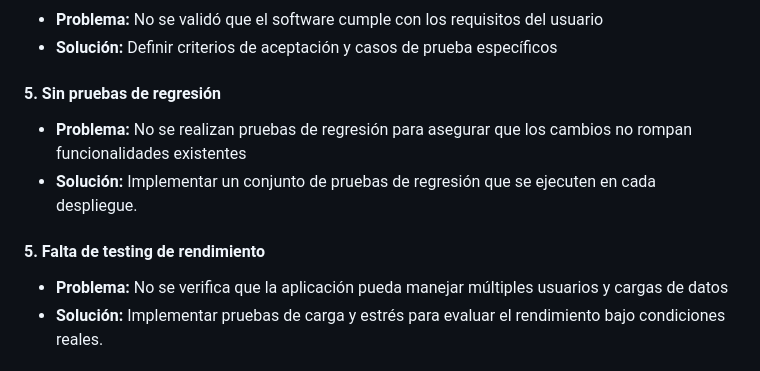
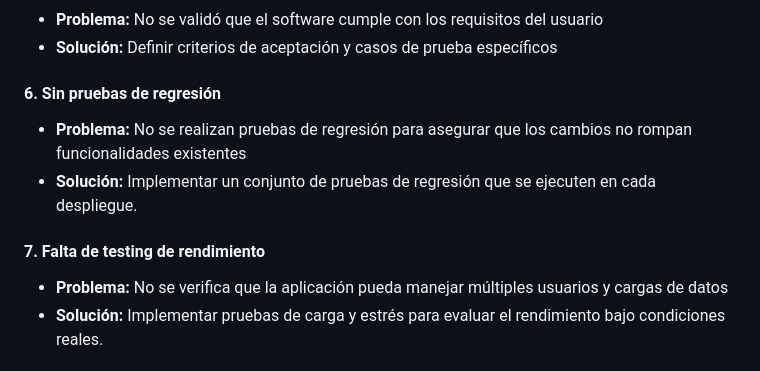
Before and after one commit to GuillermoTorresRenner/HealthTrack, a Markdown page: README.md, the part around the change. Drawn GitHub-style.

Commit message:
Finalziación de informe MD

```diff
--- a/README.md
+++ b/README.md
@@ -89,12 +89,12 @@ La presencia de este error evidencia las siguientes deficiencias en el proceso d
 - **Problema:** No se validó que el software cumple con los requisitos del usuario
 - **Solución:** Definir criterios de aceptación y casos de prueba específicos
 
-#### 5. Sin pruebas de regresión
+#### 6. Sin pruebas de regresión
 
 - **Problema:** No se realizan pruebas de regresión para asegurar que los cambios no rompan funcionalidades existentes
 - **Solución:** Implementar un conjunto de pruebas de regresión que se ejecuten en cada despliegue.
 
-#### 5. Falta de testing de rendimiento
+#### 7. Falta de testing de rendimiento
 
 - **Problema:** No se verifica que la aplicación pueda manejar múltiples usuarios y cargas de datos
 - **Solución:** Implementar pruebas de carga y estrés para evaluar el rendimiento bajo condiciones reales.
```
